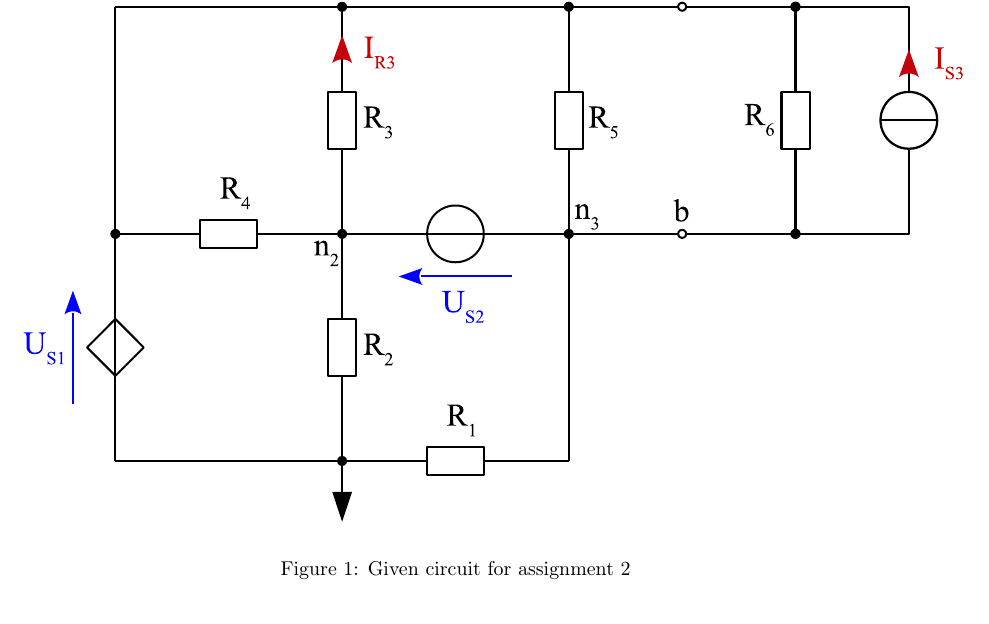
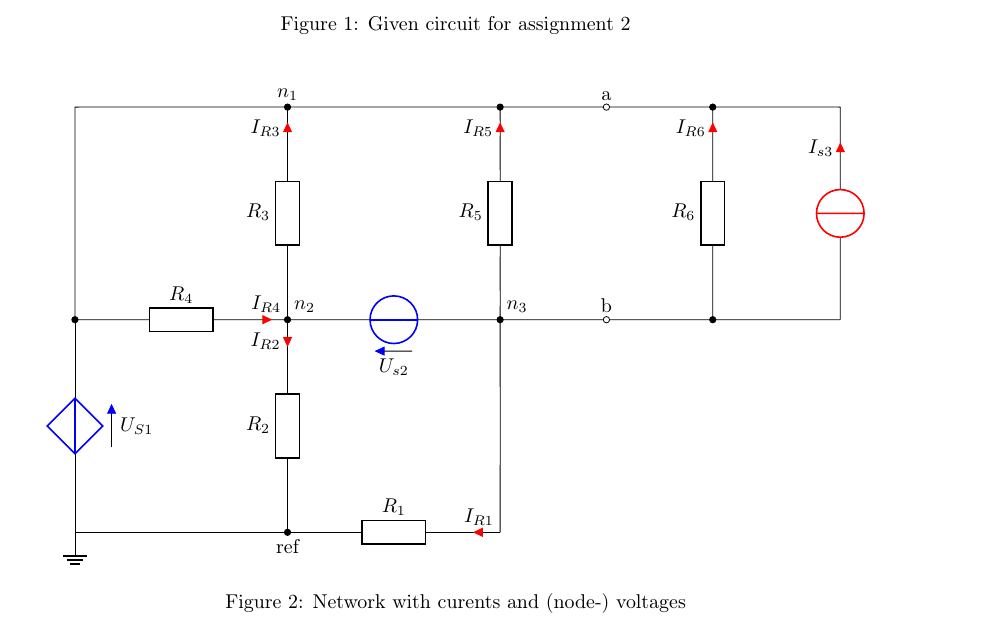
Before and after one commit to PaideiaDilemma/GEN-UE, a LaTeX document (UE02/latex/GR5_UE02.tex): part of page 2 of 2, cut so that both start at the same text. Compiled offline with pdfLaTeX.

Commit message:
circuits

```diff
--- a/UE02/latex/GR5_UE02.tex
+++ b/UE02/latex/GR5_UE02.tex
@@ -95,7 +95,3 @@ Graz University of Technology\\
 \blfootnote{Deadline: 25.03.2021 - 9:00; \qquad presentation: group no. 2}
 
 \newpage
-\begin{figure}
-		\centering
-		\includegraphics[scale=1]{./Figures/homework2_circuit.eps}
-		\caption{Given circuit for assignment 2}
@@ -102,2 +136,72 @@ Graz University of Technology\\
+\caption{Given circuit for assignment 2}
+\label{fig:circuit_assignment2}
 \end{figure}
+
+\begin{figure}[h!] \centering
+\begin{circuitikz}[scale=0.75]
+%%
+%%      Wenn du  Stromrichtungen ändern willst, dann musst du
+%%      bei den to[short] nach dem i ein < oder > machen ;)
+%%
+      %controlled Us_1
+      \draw (0,0) to[cvsource, v_=$U_{S1}$, color=blue]  (0,5);
+      %Us_2
+      \draw (10,5) to[V, v=$U_{s2}$, color=blue]         (5,5);
+      %Is_3
+      \draw (18,5) to[I, i=$I_{s3}$, color =red]        (18,10);
+      %R_1
+      \draw                                     (5,0)
+      to[short, *-]                             (6,0)
+      to[R, l=$R_1$]                            (9,0)
+      to[short, i<=$I_{R1}$, color=red]         (10,0);
+      %R_2
+      \draw                                     (5,0)
+      to[short]                                 (5,1)
+      to[R, l=$R_2$]                            (5,4)
+      to[short, i<=$I_{R2}$, color=red]         (5,5);
+      %R_3
+      \draw                                     (5,5)
+      to[short, *-]                             (5,6)
+      to[R, l=$R_3$]                            (5,9)
+      to[short, i=$I_{R3}$, color=red]          (5,10)
+      to[short, -*]                             (5,10);
+      %R_4
+      \draw                                     (0,5)
+      to[short, *-]                             (1,5)
+      to[R, l=$R_4$]                            (4,5)
+      to[short, i=$I_{R4}$, color=red]          (5,5);
+      %R_5
+      \draw                                     (10,5)
+      to[short, *-]                             (10,6)
+      to[R, l=$R_5$]                            (10,9)
+      to[short, i=$I_{R5}$, color=red]          (10,10)
+      to[short, -*]                             (10,10);
+      %R_6
+      \draw                                     (15,5)
+      to[short, *-]                             (15,6)
+      to[R, l=$R_6$]                            (15,9)
+      to[short, i=$I_{R6}$, color=red]          (15,10)
+      to[short, -*]                             (15,10);
+      %connections
+      \draw (0,5) to[short] (0,10) to[short]    (12.5,10);
+      \draw (10,0) to[short] (10,5) to[short]   (12.5,5);
+      %clamps + connections
+      \draw (12.5,10) to[short, o-] (18,10);
+      \draw (12.5,5) to[short, o-] (18,5);
+      %ref node
+      \draw (0,0) to[short]                             (5,0);
+      %grnd
+      \draw (0,0) to (0,0) node[ground]{};
+      %nodes
+      \node[above]              (n_1) at (5,10) {$n_1$};
+      \node[above, xshift=3mm]  (n_3) at (5,5) {$n_2$};
+      \node[above, xshift=3mm]  (n_4) at (10,5) {$n_3$};
+      \node[below]              (ref) at (5,0) {ref};
+      \node[above]              (a) at (12.5,10) {a};
+      \node[above]              (b) at (12.5,5) {b};
+\end{circuitikz}
+\caption{Network with curents and (node-) voltages}
+\label{fig:circuit_labeled}
+\end{figure}
+
 \end{document}
```
Also changed, not shown: UE02/latex/Figures/homework2_circuit.eps (deleted), UE02/latex/GR5_UE02.tex (38 more changed lines), 1 other file.
